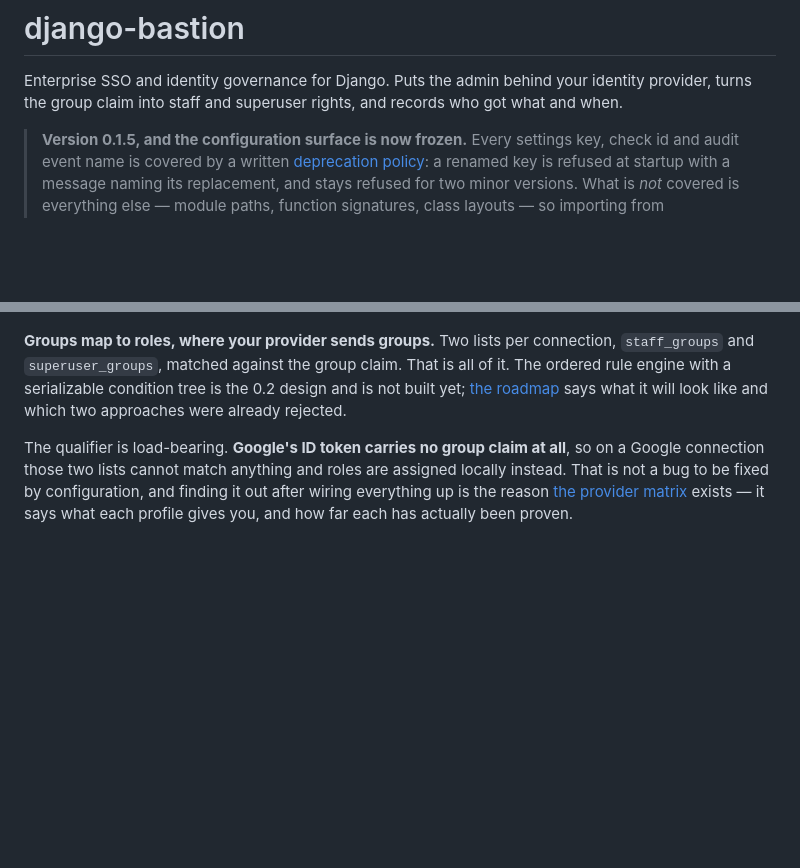
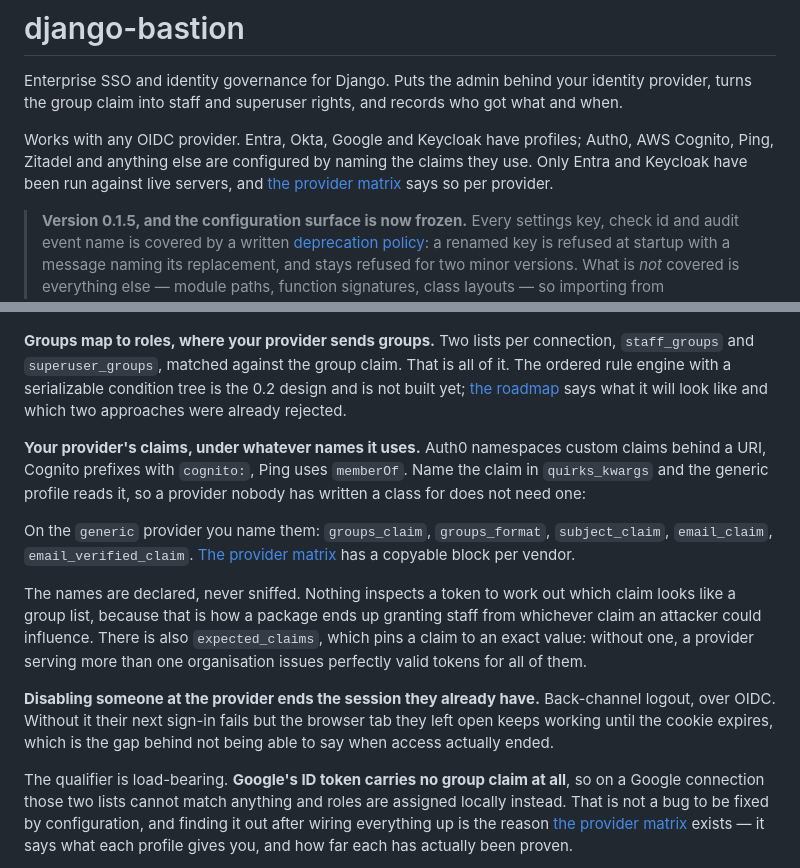
Before and after one commit to thesaadmirza/django-bastion, a Markdown page: README.md, 2 parts joined by grey strips. Drawn GitHub-style; blank space fills up the shorter version.

Commit message:
docs: the README was two releases behind what shipped (#55)
Back-channel logout landed in 0.1.4 and configurable claims in 0.1.5, and
neither appeared on the front page. Somebody arriving from a search read a
description of a package that does less than it does.

Provider names were missing too. Okta, Auth0, Cognito and Keycloak are the
words people type when they have this problem, and none of them were in the
file.

Both new sections say what the feature does not do, in the same place as what
it does: the claim names are declared rather than sniffed, and only Entra and
Keycloak have been run against live servers.

Signed-off-by: Saad Mirza <saadmirza009@gmail.com>

```diff
--- a/README.md
+++ b/README.md
@@ -2,6 +2,10 @@
 
 Enterprise SSO and identity governance for Django. Puts the admin behind your identity provider, turns
 the group claim into staff and superuser rights, and records who got what and when.
+
+Works with any OIDC provider. Entra, Okta, Google and Keycloak have profiles; Auth0, AWS Cognito, Ping,
+Zitadel and anything else are configured by naming the claims they use. Only Entra and Keycloak have been
+run against live servers, and [the provider matrix](docs/reference/providers.md) says so per provider.
 
 > **Version 0.1.5, and the configuration surface is now frozen.** Every settings key, check id and audit
 > event name is covered by a written
@@ -93,6 +97,23 @@ group they're missing and who to ask.
 serializable condition tree is the 0.2 design and is not built yet; [the
 roadmap](docs/explanation/roadmap.md) says what it will look like and which two approaches were already
 rejected.
+
+**Your provider's claims, under whatever names it uses.** Auth0 namespaces custom claims behind a URI,
+Cognito prefixes with `cognito:`, Ping uses `memberOf`. Name the claim in `quirks_kwargs` and the generic
+profile reads it, so a provider nobody has written a class for does not need one:
+
+On the `generic` provider you name them: `groups_claim`, `groups_format`, `subject_claim`,
+`email_claim`, `email_verified_claim`. [The provider matrix](docs/reference/providers.md) has a
+copyable block per vendor.
+
+The names are declared, never sniffed. Nothing inspects a token to work out which claim looks like a
+group list, because that is how a package ends up granting staff from whichever claim an attacker could
+influence. There is also `expected_claims`, which pins a claim to an exact value: without one, a provider
+serving more than one organisation issues perfectly valid tokens for all of them.
+
+**Disabling someone at the provider ends the session they already have.** Back-channel logout, over
+OIDC. Without it their next sign-in fails but the browser tab they left open keeps working until the
+cookie expires, which is the gap behind not being able to say when access actually ended.
 
 The qualifier is load-bearing. **Google's ID token carries no group claim at all**, so on a Google
 connection those two lists cannot match anything and roles are assigned locally instead. That is not a
```
